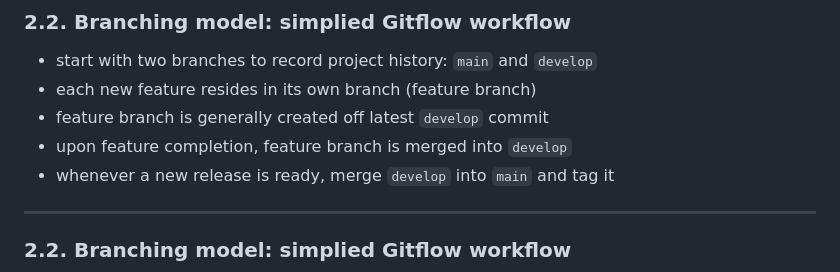
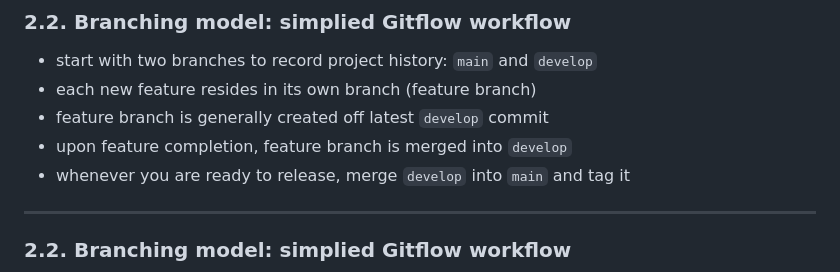
Before and after one commit to InPreD/24-03_bioinfo_ws, a Markdown page: README.md, the part around the change. GitHub-like rendering.

Commit message:
docs: update branching model comment

```diff
--- a/README.md
+++ b/README.md
@@ -192,7 +192,7 @@ git config --global user.email <your email>
 - each new feature resides in its own branch (feature branch)
 - feature branch is generally created off latest `develop` commit
 - upon feature completion, feature branch is merged into `develop`
-- whenever a new release is ready, merge `develop` into `main` and tag it
+- whenever you are ready to release, merge `develop` into `main` and tag it
 
 ---
 
```
